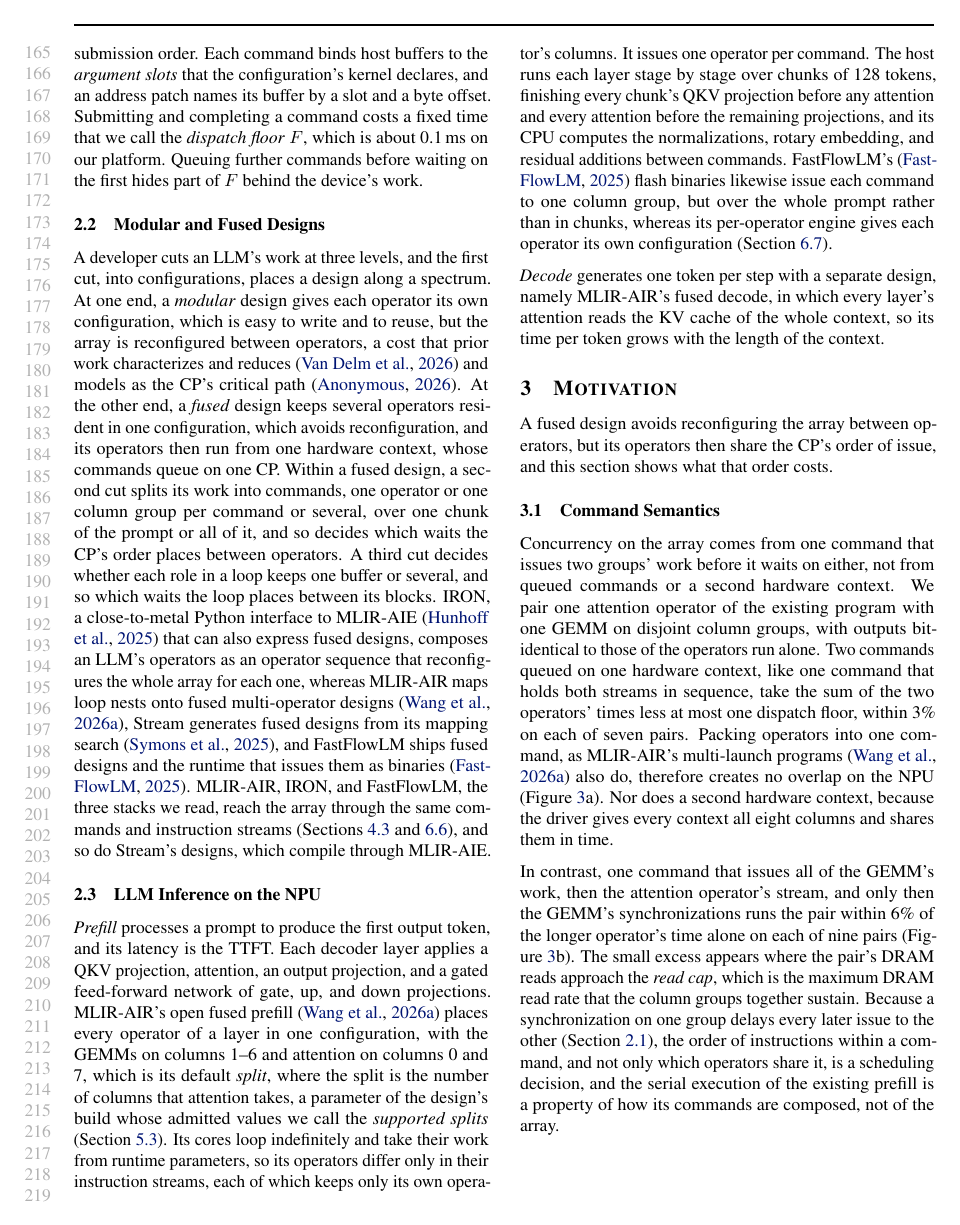
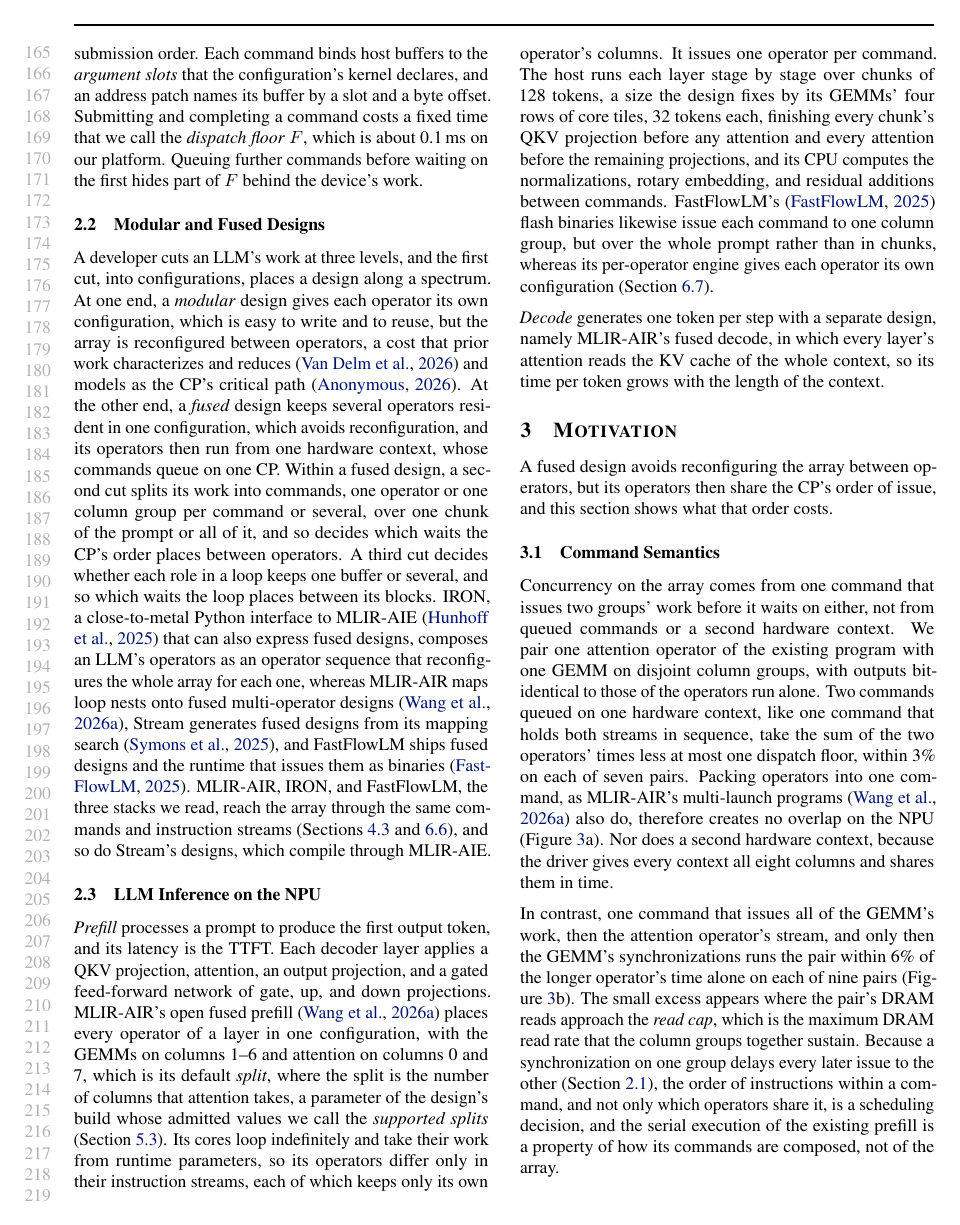
Before and after one commit to jskimko/aie-cosched, a LaTeX paper (paper/main.tex, which reads paper/2-background.tex): page 4 of 19. Compiled offline with pdfLaTeX.

Commit message:
paper: the prefill's 128-token chunk fixed by the design's GEMM herd

```diff
--- a/paper/2-background.tex
+++ b/paper/2-background.tex
@@ -69,7 +69,9 @@ Each decoder layer applies a QKV projection, attention, an output projection, an
 MLIR-AIR's open fused prefill~\citep{wang2026mlirair} places every operator of a layer in one configuration, with the GEMMs on columns 1--6 and attention on columns 0 and 7, which is its default \emph{split}, where the split is the number of columns that attention takes, a parameter of the design's build whose admitted values we call the \emph{supported splits} (Section~\ref{subsec:split}).
 Its cores loop indefinitely and take their work from runtime parameters, so its operators differ only in their instruction streams, each of which keeps only its own operator's columns.
 It issues one operator per command.
-The host runs each layer stage by stage over chunks of 128 tokens, finishing every chunk's QKV projection before any attention and every attention before the remaining projections, and its CPU computes the normalizations, rotary embedding, and residual additions between commands.
+The host runs each layer stage by stage over chunks of 128 tokens, a size the design fixes by its GEMMs' four rows of core tiles, 32 tokens each,
+% SOURCE: mlir-air 44e8d8f7 programming_examples/llms/shared/fused_prefill/device.py:24-30, M = 128 rows per chunk as a module constant, TM = 32 per core tile, HR = M // TM = 4 core rows of the 6 x 4 herd; no build flag (npu-gap D4, 2026-10-25), so no chunk-size baseline exists without changing the design.
+ finishing every chunk's QKV projection before any attention and every attention before the remaining projections, and its CPU computes the normalizations, rotary embedding, and residual additions between commands.
 FastFlowLM's~\citep{fastflowlm-repo} flash binaries likewise issue each command to one column group, but over the whole prompt rather than in chunks, whereas its per-operator engine gives each operator its own configuration (Section~\ref{subsec:observed}).
 % SOURCE: mlir-air a3e26261 programming_examples/llms/shared/fused_prefill/: device.py (column map cols(cfg); "one PDI serves every op and shape and the ops differ only in their insts"), engine.py (strip_columns), dense.py (_mix_all, stage-major order), hostops.py; README.md: "Some of the LLM implementations in this directory reimplement AMD NPU LLM designs originally developed by the FastFlowLM team".
 
```
